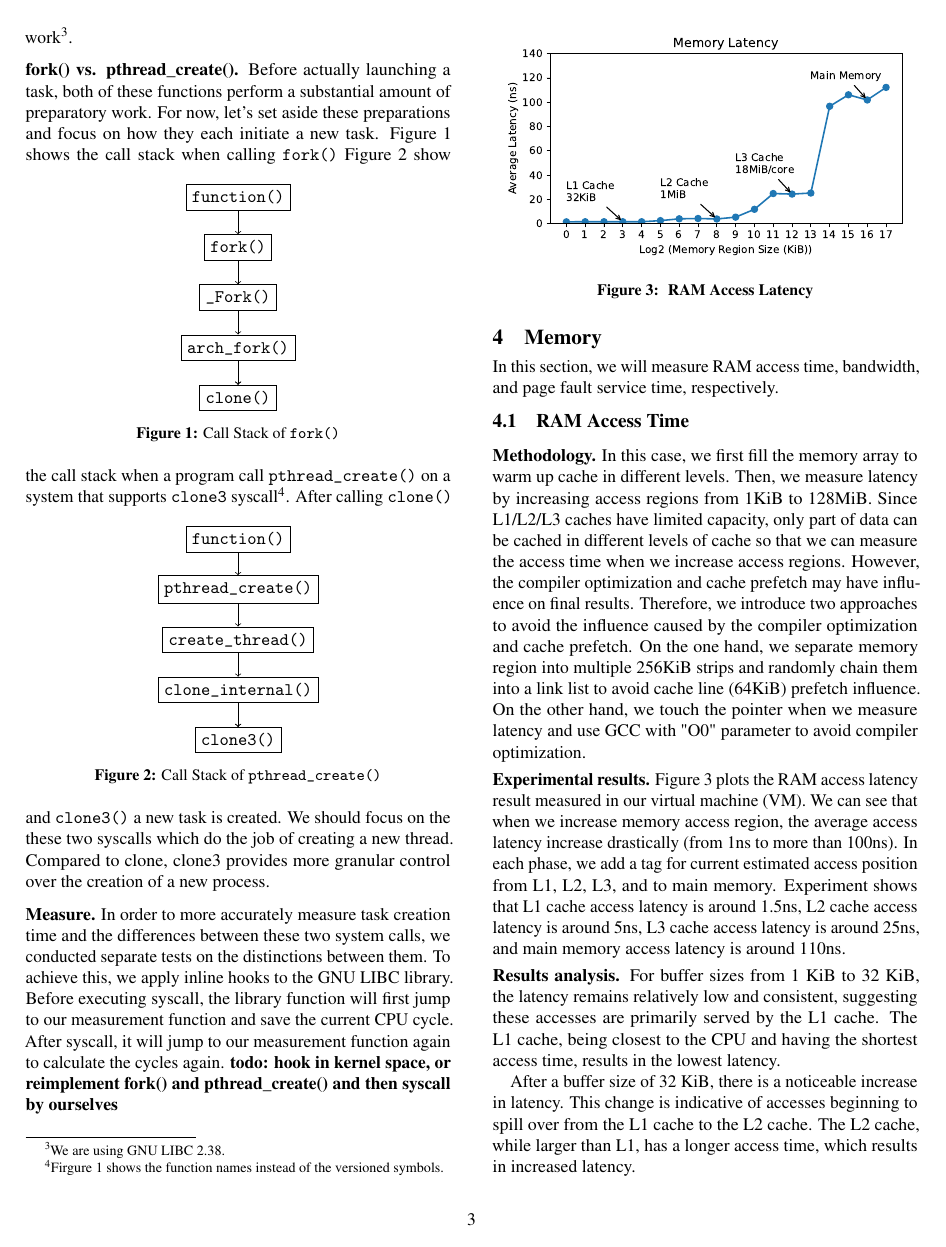
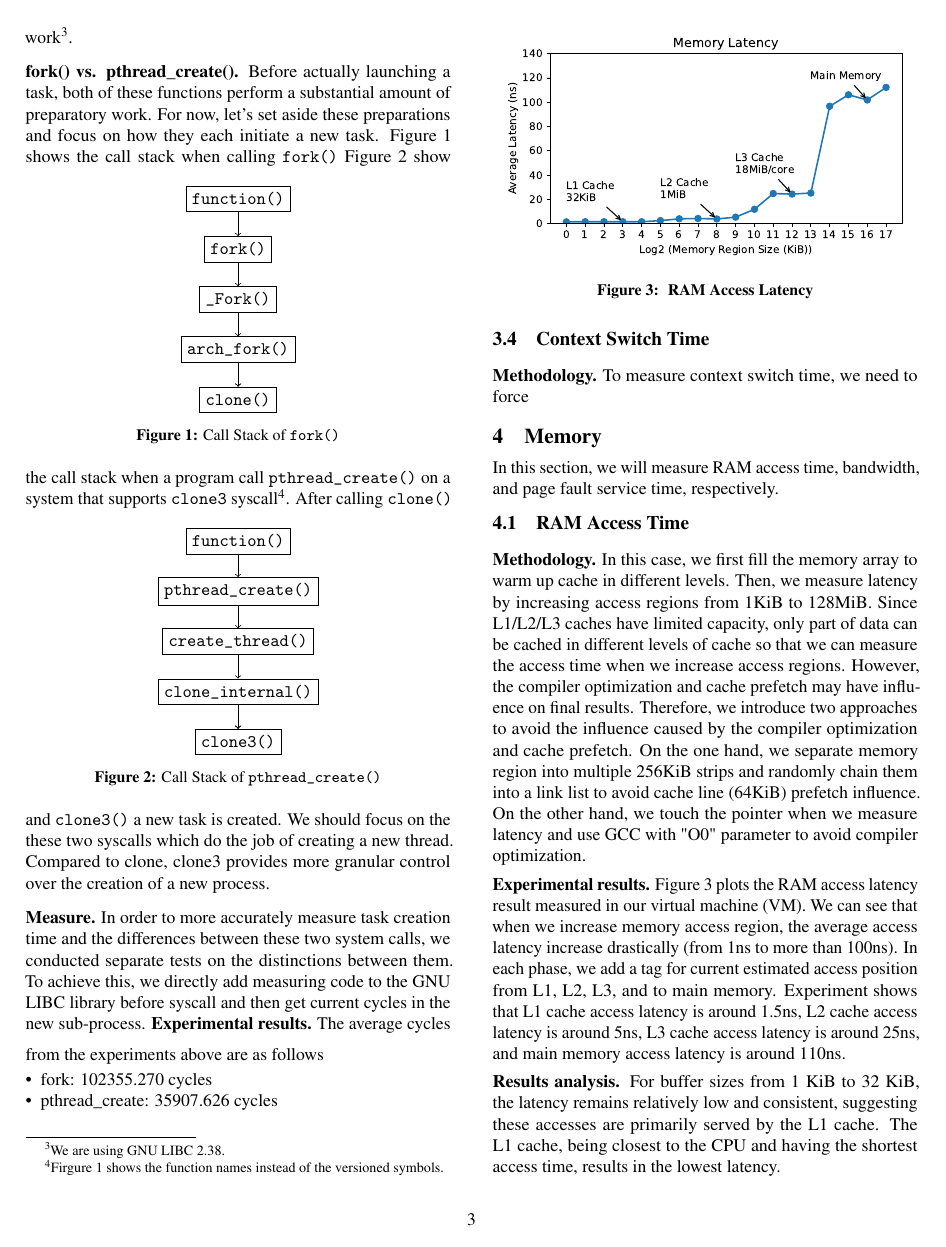
Before and after one commit to yanbozyb/CSE-221-Group-Project, a LaTeX document (paper.tex, which reads cpu_operation.tex): page 3 of 6. Compiled offline with pdfLaTeX.

Commit message:
add: experiments results of task creation

```diff
--- a/cpu_operation.tex
+++ b/cpu_operation.tex
@@ -122,4 +122,13 @@ We should focus on the these two syscalls which do the job of creating a new thr
 % \lstinputlisting{assets/code/pthread_cloneflag.c}
 Compared to clone, clone3 provides more granular control over the creation of a new process.
 
-\paragraph{Measure.} In order to more accurately measure task creation time and the differences between these two system calls, we conducted separate tests on the distinctions between them. To achieve this, we apply inline hooks to the GNU LIBC library. Before executing syscall, the library function will first jump to our measurement function and save the current CPU cycle. After syscall, it will jump to our measurement function again to calculate the cycles again. \textbf{todo: hook in kernel space, or reimplement fork() and pthread\_create() and then syscall by ourselves}
+\paragraph{Measure.} In order to more accurately measure task creation time and the differences between these two system calls, we conducted separate tests on the distinctions between them. To achieve this, we directly add measuring code to the GNU LIBC library before syscall and then get current cycles in the new sub-process.
+\paragraph{Experimental results.}
+The average cycles from the experiments above are as follows
+\begin{itemize}[leftmargin=*]
+	\item fork: 102355.270 cycles
+	\item pthread\_create: 35907.626 cycles
+\end{itemize}
+
+\subsection{Context Switch Time}
+\paragraph{Methodology.} To measure context switch time, we need to force
```
